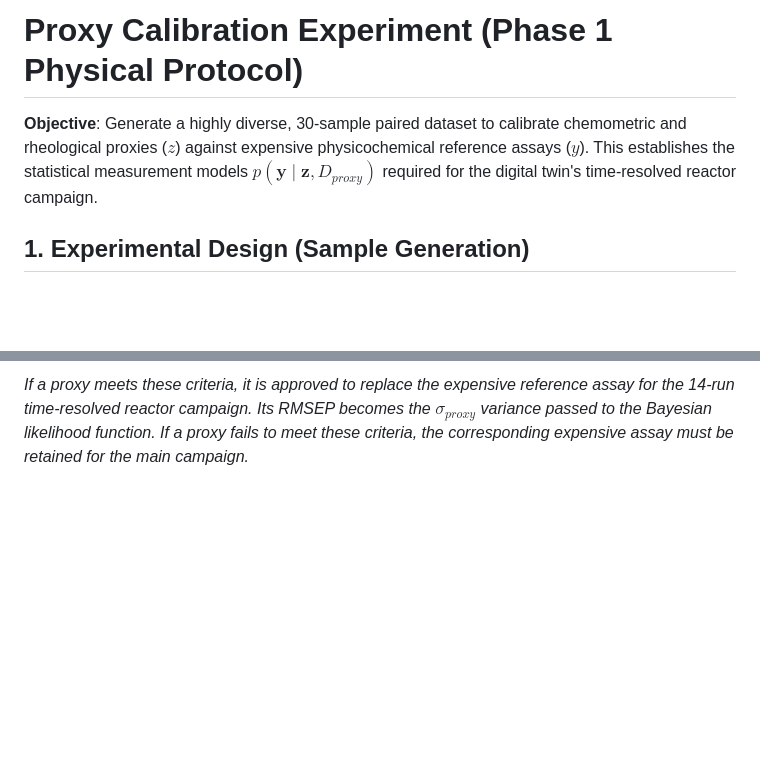
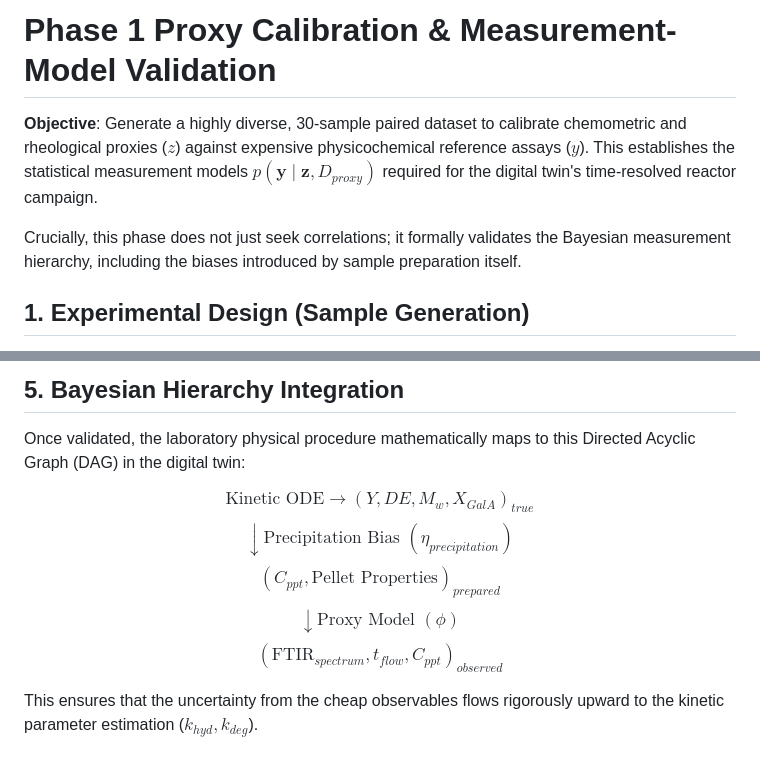
Before and after one commit to premzea/pectin-acid-hydrolisis-simulator, a Markdown page: docs/protocols/proxy_calibration_experiment.md, 2 parts joined by grey strips. GitHub-like rendering; blank space fills up the shorter version.

```diff
--- a/docs/protocols/proxy_calibration_experiment.md
+++ b/docs/protocols/proxy_calibration_experiment.md
@@ -1,6 +1,8 @@
-# Proxy Calibration Experiment (Phase 1 Physical Protocol)
+# Phase 1 Proxy Calibration & Measurement-Model Validation
 
 **Objective**: Generate a highly diverse, 30-sample paired dataset to calibrate chemometric and rheological proxies ($z$) against expensive physicochemical reference assays ($y$). This establishes the statistical measurement models $p(\mathbf{y} \mid \mathbf{z}, D_{proxy})$ required for the digital twin's time-resolved reactor campaign.
+
+Crucially, this phase does not just seek correlations; it formally validates the Bayesian measurement hierarchy, including the biases introduced by sample preparation itself.
 
 ## 1. Experimental Design (Sample Generation)
 To ensure the proxy models generalize, the calibration samples must span the entire thermodynamic state space the digital twin expects to encounter. We will execute 5 dedicated reactor runs, taking 6 time-resolved aliquots per run (Total $N = 30$).
@@ -48,2 +56,11 @@ The proxy is evaluated based on its **Root Mean Square Error of Prediction (RMSE
 
-*If a proxy meets these criteria, it is approved to replace the expensive reference assay for the 14-run time-resolved reactor campaign. Its RMSEP becomes the $\sigma_{proxy}$ variance passed to the Bayesian likelihood function. If a proxy fails to meet these criteria, the corresponding expensive assay must be retained for the main campaign.*
+## 5. Bayesian Hierarchy Integration
+Once validated, the laboratory physical procedure mathematically maps to this Directed Acyclic Graph (DAG) in the digital twin:
+
+$$ \text{Kinetic ODE} \rightarrow (Y, DE, M_w, X_{GalA})_{true} $$
+$$ \downarrow \text{Precipitation Bias } (\eta_{precipitation}) $$
+$$ (C_{ppt}, \text{Pellet Properties})_{prepared} $$
+$$ \downarrow \text{Proxy Model } (\phi) $$
+$$ (\text{FTIR}_{spectrum}, t_{flow}, C_{ppt})_{observed} $$
+
+This ensures that the uncertainty from the cheap observables flows rigorously upward to the kinetic parameter estimation ($k_{hyd}, k_{deg}$).
```
Also changed, not shown: other parts of docs/protocols/proxy_calibration_experiment.md (+20 -14 lines).
